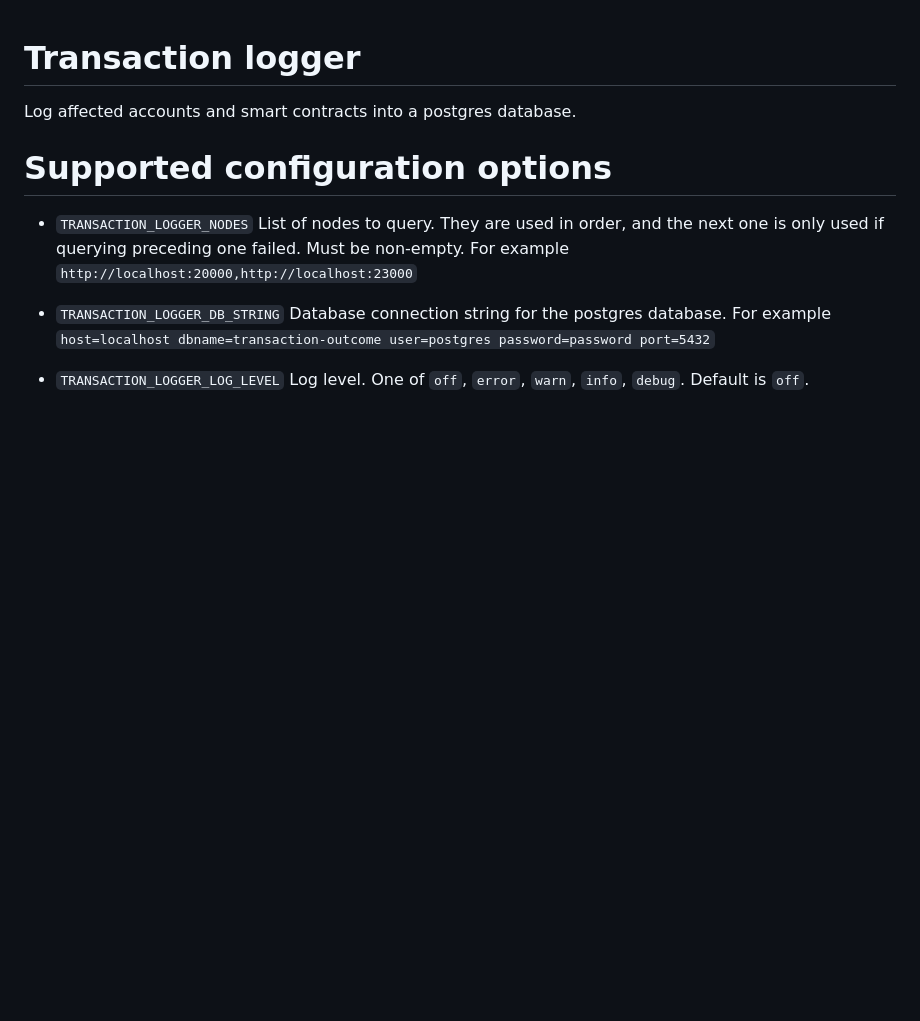
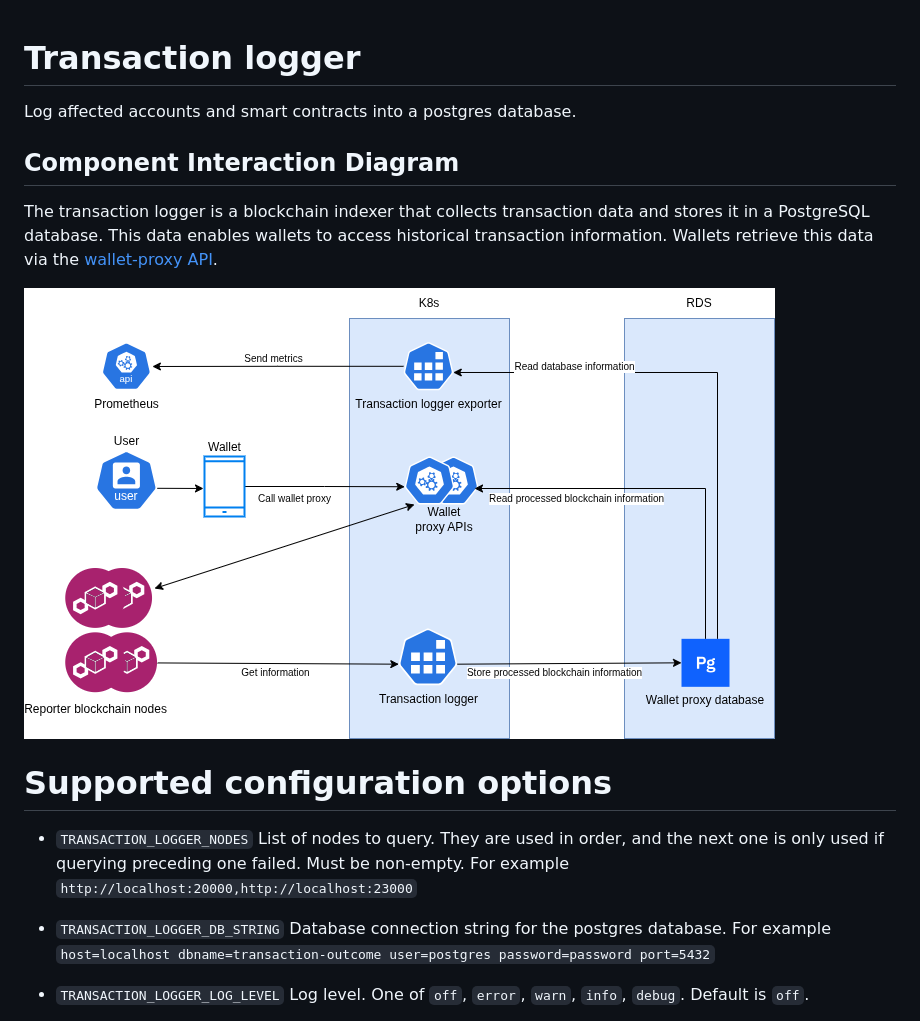
Before and after one commit to Concordium/concordium-transaction-logger, a Markdown page: README.md, the part around the change. GitHub-like rendering; pictures changed too: docs/diagrams/transaction-logger.drawio.png (added); blank space fills up the shorter version.

Commit message:
Add architecture diagram

```diff
--- a/README.md
+++ b/README.md
@@ -1,6 +1,12 @@
 # Transaction logger
 
 Log affected accounts and smart contracts into a postgres database.
+
+## Component Interaction Diagram
+
+The transaction logger is a blockchain indexer that collects transaction data and stores it in a PostgreSQL database. This data enables wallets to access historical transaction information. Wallets retrieve this data via the [wallet-proxy API](https://github.com/Concordium/concordium-wallet-proxy).
+
+![Component Interaction Diagram](docs/diagrams/transaction-logger.drawio.png)
 
 # Supported configuration options
 
```
Also changed, not shown: 1 other file.
